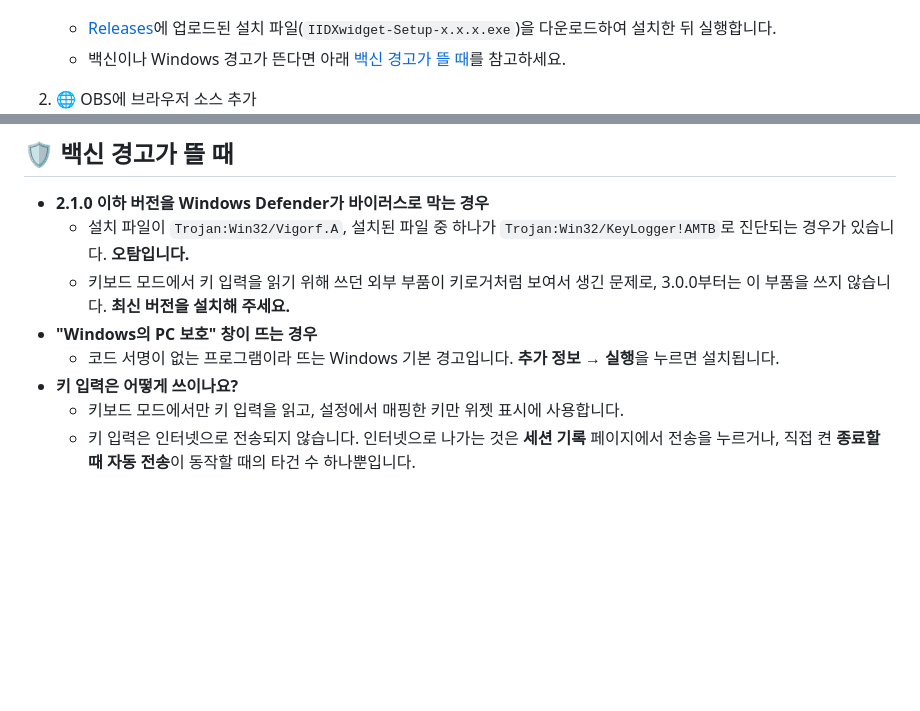
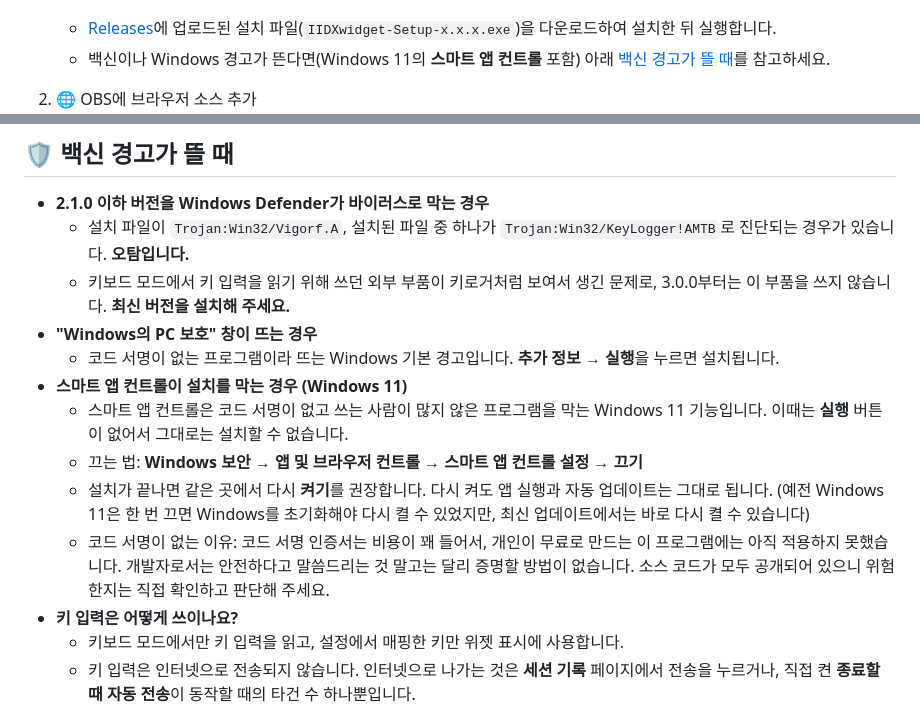
Before and after one commit to Coldlapse/IIDXwidget, a Markdown page: README.md, 2 parts joined by grey strips. Drawn GitHub-style; blank space fills up the shorter version.

Commit message:
README: 스마트 앱 컨트롤이 설치를 막을 때 안내 추가

```diff
--- a/README.md
+++ b/README.md
@@ -59,7 +59,7 @@ English guides: [What's new in 3.0.0](./GUIDE/WHATSNEW.en.md) · [Connection](./
 1. 📦 설치 파일 실행
 ![설치 화면](./images/1.png)
    - [Releases](https://github.com/Coldlapse/IIDXwidget/releases/latest)에 업로드된 설치 파일(`IIDXwidget-Setup-x.x.x.exe`)을 다운로드하여 설치한 뒤 실행합니다.
-   - 백신이나 Windows 경고가 뜬다면 아래 [백신 경고가 뜰 때](#-백신-경고가-뜰-때)를 참고하세요.
+   - 백신이나 Windows 경고가 뜬다면(Windows 11의 **스마트 앱 컨트롤** 포함) 아래 [백신 경고가 뜰 때](#-백신-경고가-뜰-때)를 참고하세요.
 
 2. 🌐 OBS에 브라우저 소스 추가
 ![실행 화면](./images/2.png)
@@ -112,6 +112,11 @@ English guides: [What's new in 3.0.0](./GUIDE/WHATSNEW.en.md) · [Connection](./
   - 키보드 모드에서 키 입력을 읽기 위해 쓰던 외부 부품이 키로거처럼 보여서 생긴 문제로, 3.0.0부터는 이 부품을 쓰지 않습니다. **최신 버전을 설치해 주세요.**
 - **"Windows의 PC 보호" 창이 뜨는 경우**
   - 코드 서명이 없는 프로그램이라 뜨는 Windows 기본 경고입니다. **추가 정보 → 실행**을 누르면 설치됩니다.
+- **스마트 앱 컨트롤이 설치를 막는 경우 (Windows 11)**
+  - 스마트 앱 컨트롤은 코드 서명이 없고 쓰는 사람이 많지 않은 프로그램을 막는 Windows 11 기능입니다. 이때는 **실행** 버튼이 없어서 그대로는 설치할 수 없습니다.
+  - 끄는 법: **Windows 보안 → 앱 및 브라우저 컨트롤 → 스마트 앱 컨트롤 설정 → 끄기**
+  - 설치가 끝나면 같은 곳에서 다시 **켜기**를 권장합니다. 다시 켜도 앱 실행과 자동 업데이트는 그대로 됩니다. (예전 Windows 11은 한 번 끄면 Windows를 초기화해야 다시 켤 수 있었지만, 최신 업데이트에서는 바로 다시 켤 수 있습니다)
+  - 코드 서명이 없는 이유: 코드 서명 인증서는 비용이 꽤 들어서, 개인이 무료로 만드는 이 프로그램에는 아직 적용하지 못했습니다. 개발자로서는 안전하다고 말씀드리는 것 말고는 달리 증명할 방법이 없습니다. 소스 코드가 모두 공개되어 있으니 위험한지는 직접 확인하고 판단해 주세요.
 - **키 입력은 어떻게 쓰이나요?**
   - 키보드 모드에서만 키 입력을 읽고, 설정에서 매핑한 키만 위젯 표시에 사용합니다.
   - 키 입력은 인터넷으로 전송되지 않습니다. 인터넷으로 나가는 것은 **세션 기록** 페이지에서 전송을 누르거나, 직접 켠 **종료할 때 자동 전송**이 동작할 때의 타건 수 하나뿐입니다.
```
